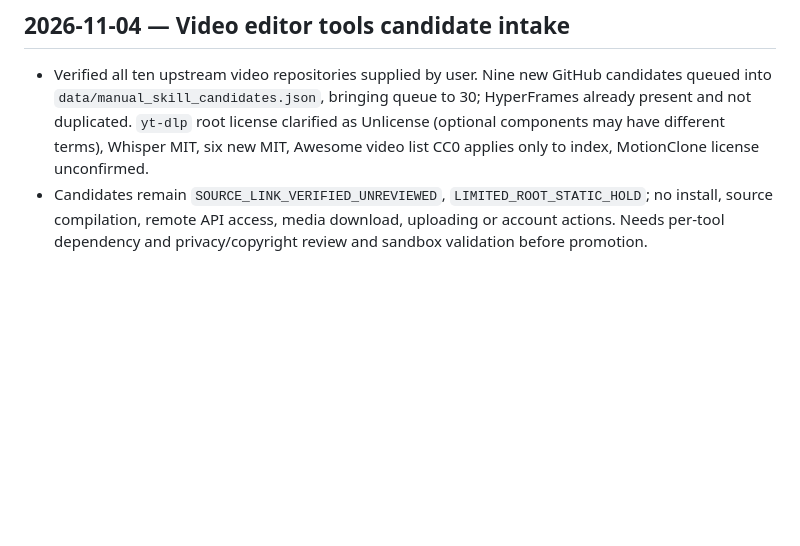
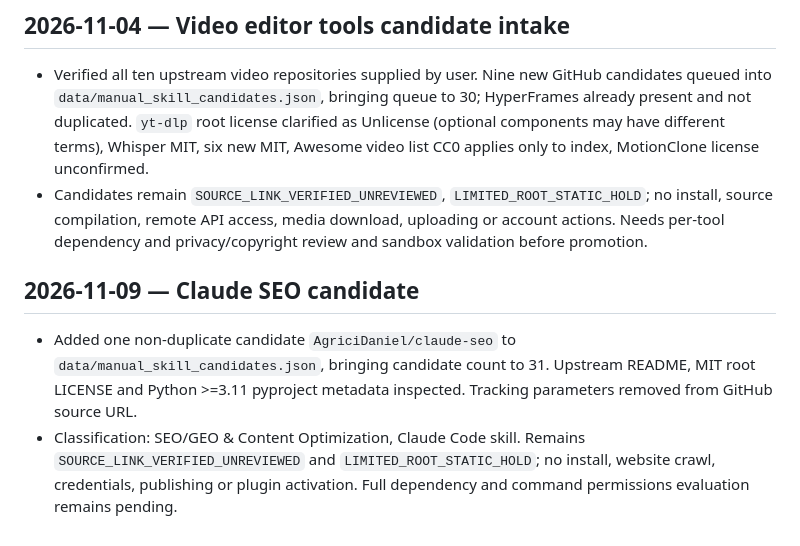
Before and after one commit to MohammadRezaHalakoo/ashegh-ai-tool-atlas-, a Markdown page: CLAUDE.md, the part around the change. Rendered like a GitHub page; blank space fills up the shorter version.

Commit message:
docs: record Claude SEO source, license and sandbox review gates

```diff
--- a/CLAUDE.md
+++ b/CLAUDE.md
@@ -37,3 +37,7 @@ Reviewed selected root licenses/manifests for 11 repositories (12 candidate link
 ## 2026-11-04 — Video editor tools candidate intake
 - Verified all ten upstream video repositories supplied by user. Nine new GitHub candidates queued into `data/manual_skill_candidates.json`, bringing queue to 30; HyperFrames already present and not duplicated. `yt-dlp` root license clarified as Unlicense (optional components may have different terms), Whisper MIT, six new MIT, Awesome video list CC0 applies only to index, MotionClone license unconfirmed.
 - Candidates remain `SOURCE_LINK_VERIFIED_UNREVIEWED`, `LIMITED_ROOT_STATIC_HOLD`; no install, source compilation, remote API access, media download, uploading or account actions. Needs per-tool dependency and privacy/copyright review and sandbox validation before promotion.
+
+## 2026-11-09 — Claude SEO candidate
+- Added one non-duplicate candidate `AgriciDaniel/claude-seo` to `data/manual_skill_candidates.json`, bringing candidate count to 31. Upstream README, MIT root LICENSE and Python >=3.11 pyproject metadata inspected. Tracking parameters removed from GitHub source URL.
+- Classification: SEO/GEO & Content Optimization, Claude Code skill. Remains `SOURCE_LINK_VERIFIED_UNREVIEWED` and `LIMITED_ROOT_STATIC_HOLD`; no install, website crawl, credentials, publishing or plugin activation. Full dependency and command permissions evaluation remains pending.
```
